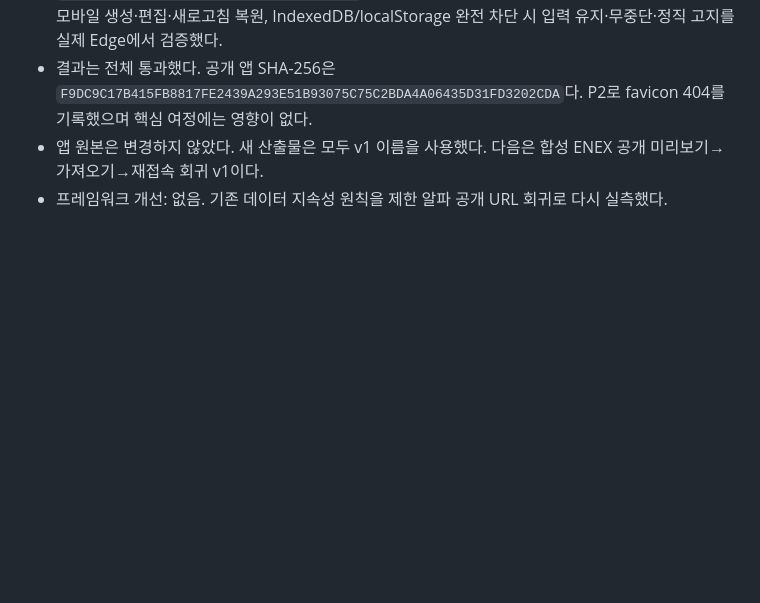
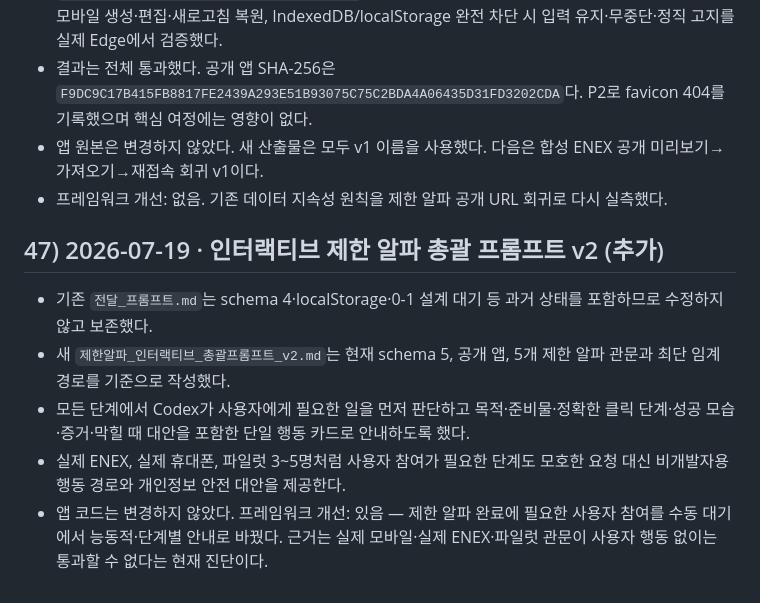
Before and after one commit to hanksleekorea-boop/noteplusp, a Markdown page: 진행문서_앱창작.md, the part around the change. GitHub-like rendering; blank space fills up the shorter version.

```diff
--- a/진행문서_앱창작.md
+++ b/진행문서_앱창작.md
@@ -390,3 +390,10 @@ v5 완료·3중 저장·인수인계 완비. 다음: B(첨부/IndexedDB) 또는
 - 결과는 전체 통과했다. 공개 앱 SHA-256은 `F9DC9C17B415FB8817FE2439A293E51B93075C75C2BDA4A06435D31FD3202CDA`다. P2로 favicon 404를 기록했으며 핵심 여정에는 영향이 없다.
 - 앱 원본은 변경하지 않았다. 새 산출물은 모두 v1 이름을 사용했다. 다음은 합성 ENEX 공개 미리보기→가져오기→재접속 회귀 v1이다.
 - 프레임워크 개선: 없음. 기존 데이터 지속성 원칙을 제한 알파 공개 URL 회귀로 다시 실측했다.
+
+## 47) 2026-07-19 · 인터랙티브 제한 알파 총괄 프롬프트 v2 (추가)
+- 기존 `전달_프롬프트.md`는 schema 4·localStorage·0-1 설계 대기 등 과거 상태를 포함하므로 수정하지 않고 보존했다.
+- 새 `제한알파_인터랙티브_총괄프롬프트_v2.md`는 현재 schema 5, 공개 앱, 5개 제한 알파 관문과 최단 임계 경로를 기준으로 작성했다.
+- 모든 단계에서 Codex가 사용자에게 필요한 일을 먼저 판단하고 목적·준비물·정확한 클릭 단계·성공 모습·증거·막힐 때 대안을 포함한 단일 행동 카드로 안내하도록 했다.
+- 실제 ENEX, 실제 휴대폰, 파일럿 3~5명처럼 사용자 참여가 필요한 단계도 모호한 요청 대신 비개발자용 행동 경로와 개인정보 안전 대안을 제공한다.
+- 앱 코드는 변경하지 않았다. 프레임워크 개선: 있음 — 제한 알파 완료에 필요한 사용자 참여를 수동 대기에서 능동적·단계별 안내로 바꿨다. 근거는 실제 모바일·실제 ENEX·파일럿 관문이 사용자 행동 없이는 통과할 수 없다는 현재 진단이다.
```
Also changed, not shown: HANDOVER_인수인계.md (+6 -0 lines), 제한알파_인터랙티브_총괄프롬프트_v2.md (added, +219 -0 lines).
